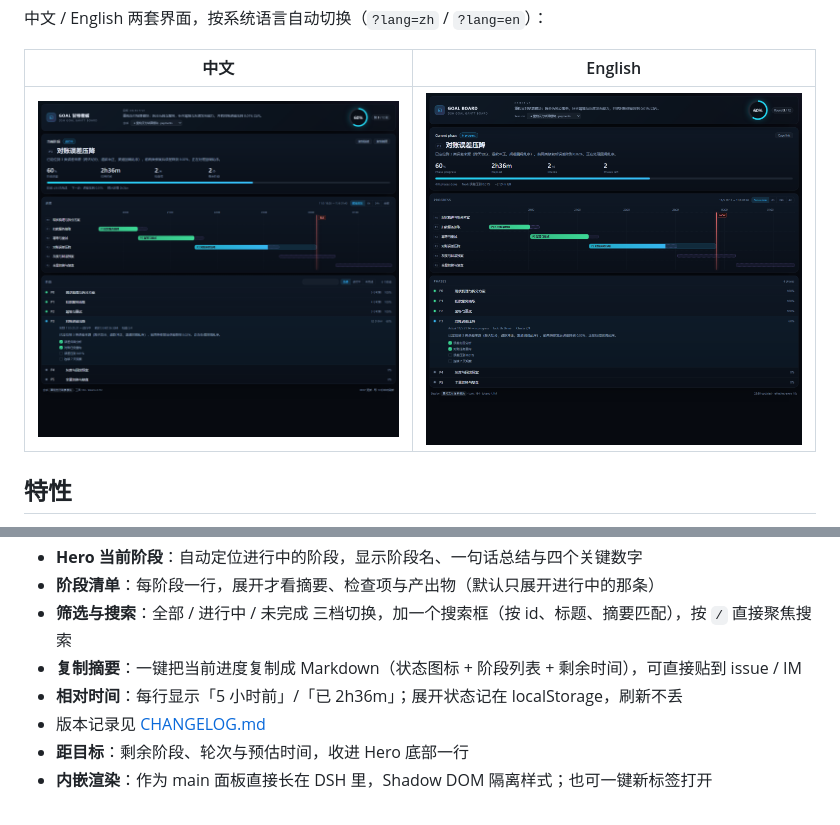
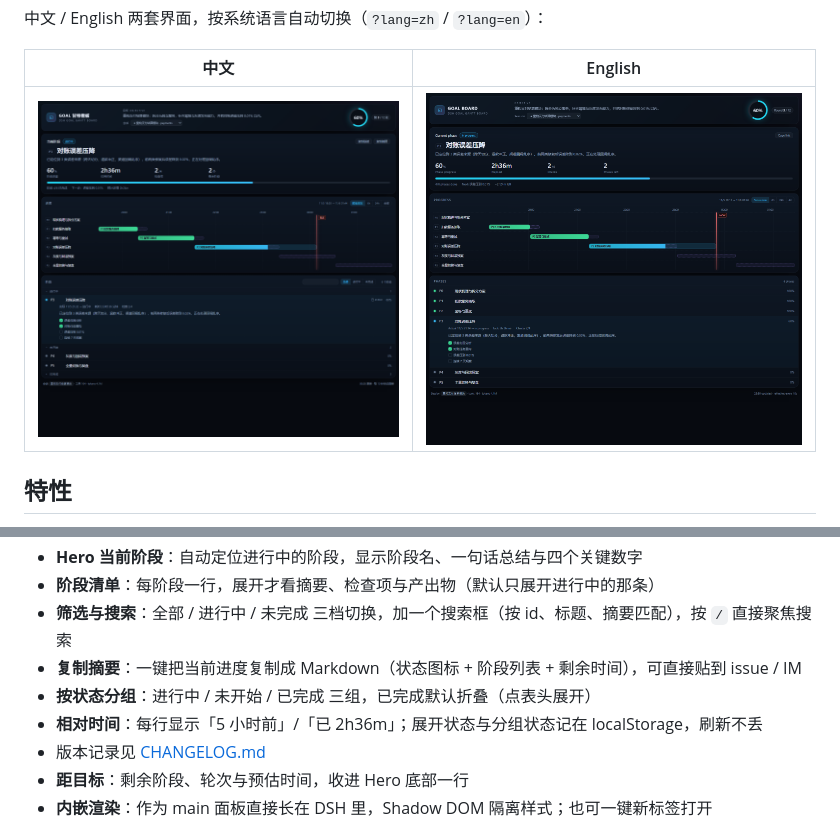
Before and after one commit to 123David-yang/dsh-goal-board, a Markdown page: README.md, 2 parts joined by grey strips. Rendered like a GitHub page; pictures changed too: docs/panel-preview.png.

```diff
--- a/README.md
+++ b/README.md
@@ -33,7 +33,8 @@
 - **阶段清单**：每阶段一行，展开才看摘要、检查项与产出物（默认只展开进行中的那条）
 - **筛选与搜索**：全部 / 进行中 / 未完成 三档切换，加一个搜索框（按 id、标题、摘要匹配），按 `/` 直接聚焦搜索
 - **复制摘要**：一键把当前进度复制成 Markdown（状态图标 + 阶段列表 + 剩余时间），可直接贴到 issue / IM
-- **相对时间**：每行显示「5 小时前」/「已 2h36m」；展开状态记在 localStorage，刷新不丢
+- **按状态分组**：进行中 / 未开始 / 已完成 三组，已完成默认折叠（点表头展开）
+- **相对时间**：每行显示「5 小时前」/「已 2h36m」；展开状态与分组状态记在 localStorage，刷新不丢
 - 版本记录见 [CHANGELOG.md](CHANGELOG.md)
 - **距目标**：剩余阶段、轮次与预估时间，收进 Hero 底部一行
 - **内嵌渲染**：作为 main 面板直接长在 DSH 里，Shadow DOM 隔离样式；也可一键新标签打开
```
Also changed, not shown: CHANGELOG.md (+4 -0 lines), README.en.md (+2 -1 lines), 4 other files.
